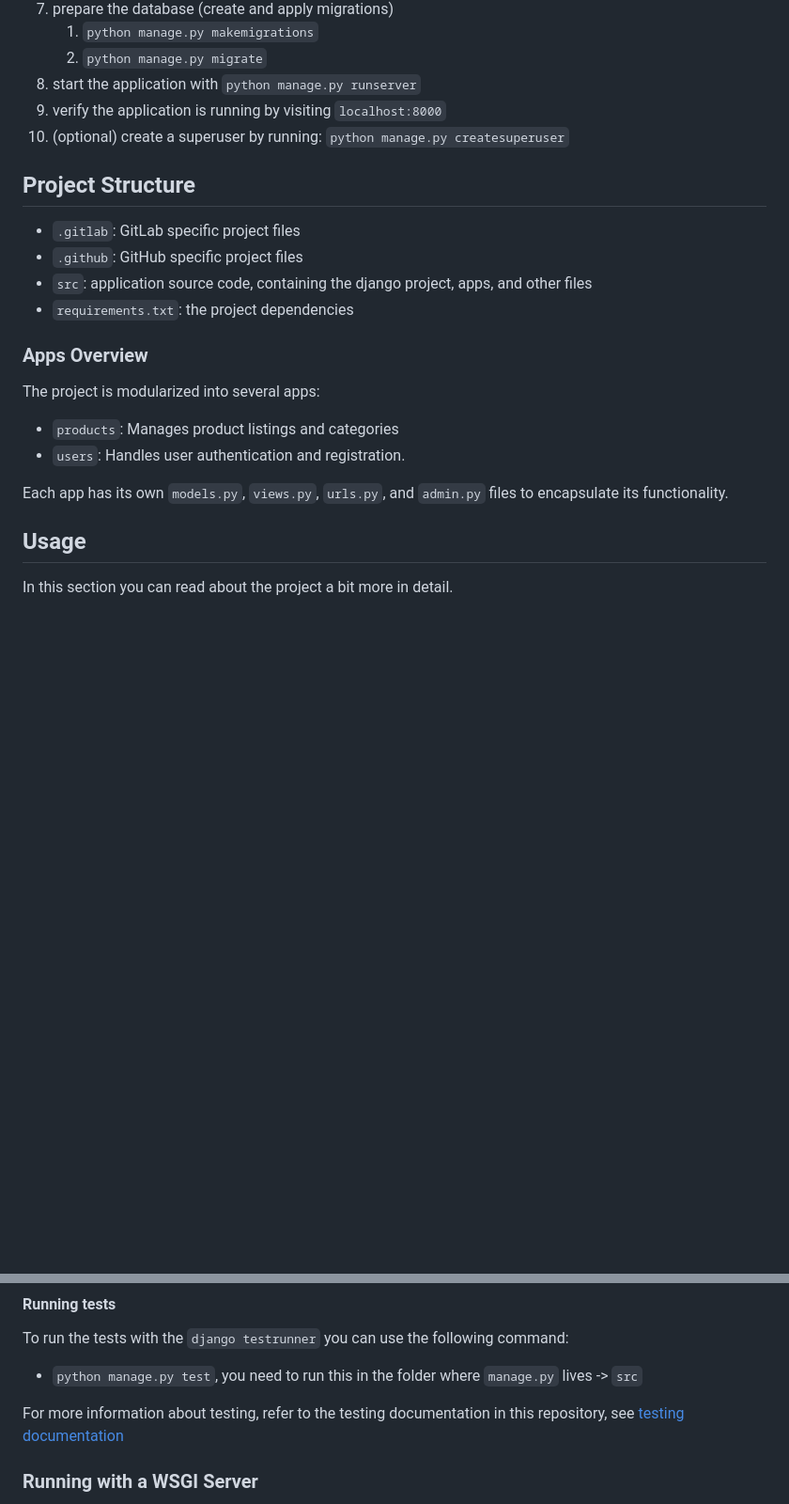
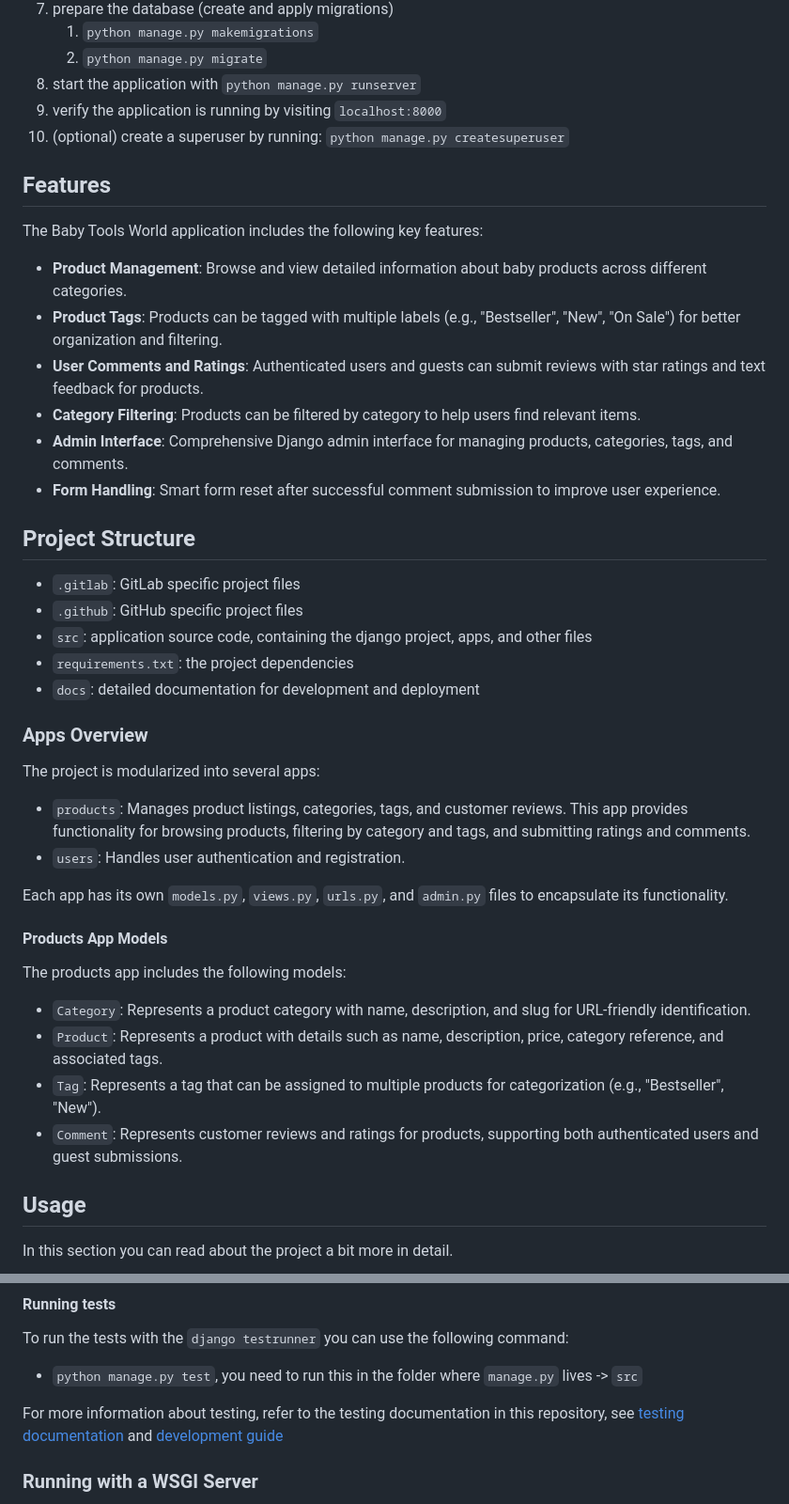
Before and after one commit to WaldemarChorow/baby-tools-world-project, a Markdown page: README.md, 2 parts joined by grey strips. Shown at 94% size. Drawn GitHub-style; blank space fills up the shorter version.

```diff
--- a/README.md
+++ b/README.md
@@ -35,21 +35,42 @@ In order to quickly get started with the project follow these steps:
 1. verify the application is running by visiting `localhost:8000`
 1. (optional) create a superuser by running: `python manage.py createsuperuser`
 
+## Features
+
+The Baby Tools World application includes the following key features:
+
+- **Product Management**: Browse and view detailed information about baby products across different categories.
+- **Product Tags**: Products can be tagged with multiple labels (e.g., "Bestseller", "New", "On Sale") for better organization and filtering.
+- **User Comments and Ratings**: Authenticated users and guests can submit reviews with star ratings and text feedback for products.
+- **Category Filtering**: Products can be filtered by category to help users find relevant items.
+- **Admin Interface**: Comprehensive Django admin interface for managing products, categories, tags, and comments.
+- **Form Handling**: Smart form reset after successful comment submission to improve user experience.
+
 ## Project Structure
 
 - `.gitlab`: GitLab specific project files
 - `.github`: GitHub specific project files
 - `src`: application source code, containing the django project, apps, and other files
 - `requirements.txt`: the project dependencies
+- `docs`: detailed documentation for development and deployment
 
 ### Apps Overview
 
 The project is modularized into several apps:
 
-- `products`: Manages product listings and categories
+- `products`: Manages product listings, categories, tags, and customer reviews. This app provides functionality for browsing products, filtering by category and tags, and submitting ratings and comments.
 - `users`: Handles user authentication and registration.
 
 Each app has its own `models.py`, `views.py`, `urls.py`, and `admin.py` files to encapsulate its functionality.
+
+#### Products App Models
+
+The products app includes the following models:
+
+- `Category`: Represents a product category with name, description, and slug for URL-friendly identification.
+- `Product`: Represents a product with details such as name, description, price, category reference, and associated tags.
+- `Tag`: Represents a tag that can be assigned to multiple products for categorization (e.g., "Bestseller", "New").
+- `Comment`: Represents customer reviews and ratings for products, supporting both authenticated users and guest submissions.
 
 ## Usage
 
@@ -117,7 +138,7 @@ To run the tests with the `django testrunner` you can use the following command:
 
 - `python manage.py test`, you need to run this in the folder where `manage.py` lives -> `src`
 
-For more information about testing, refer to the testing documentation in this repository, see [testing documentation](./docs/testing.md)
+For more information about testing, refer to the testing documentation in this repository, see [testing documentation](./docs/testing.md) and [development guide](./docs/development.md)
 
 ### Running with a WSGI Server
 
```
Also changed, not shown: other parts of README.md (+20 -0 lines), docs/development.md (added, +299 -0 lines), docs/product-tags.md (added, +179 -0 lines).
